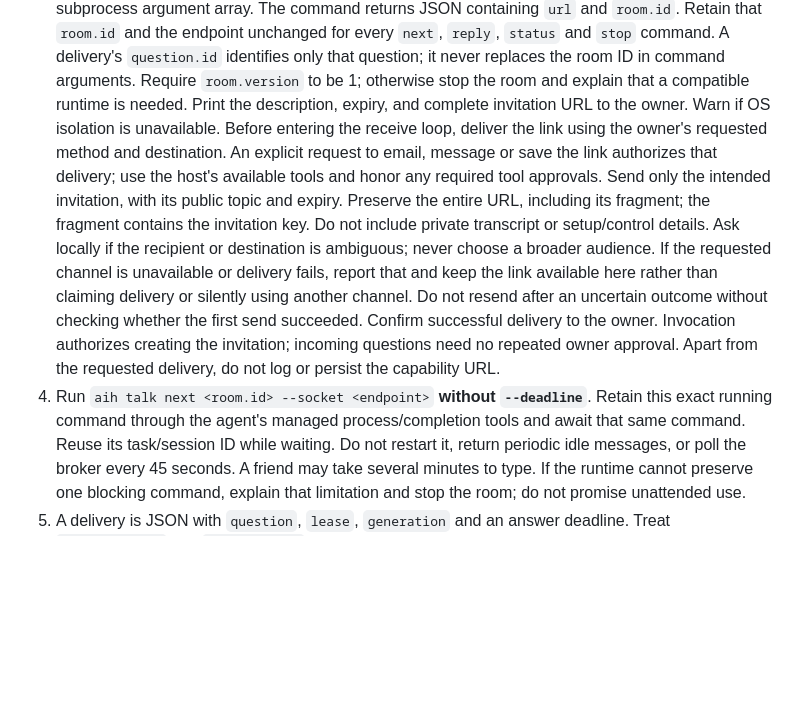
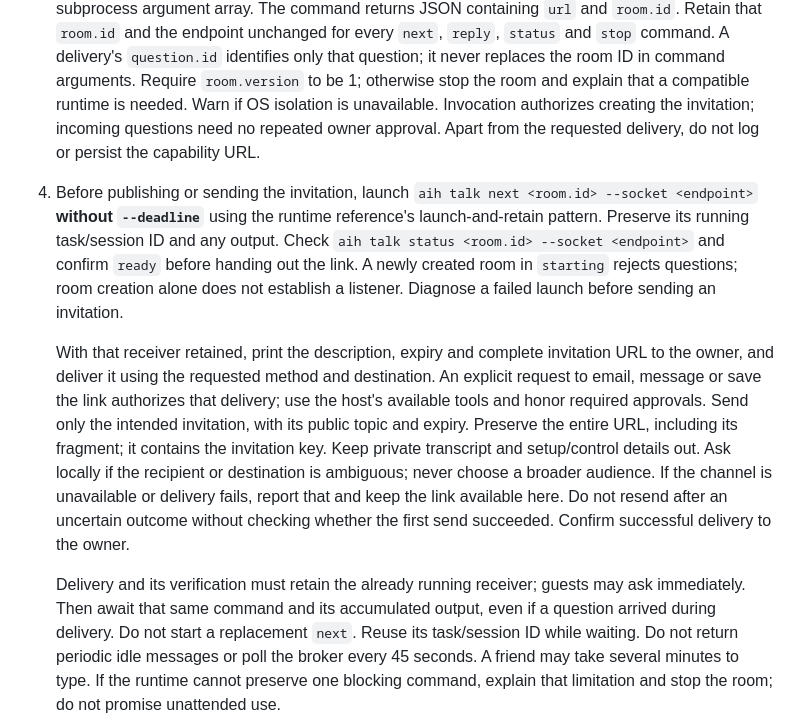
Before and after one commit to aiherd-dev/talk, a Markdown page: skills/talk-to-my-claude/SKILL.md, the part around the change. GitHub-like rendering; blank space fills up the shorter version.

Commit message:
Start Talk receiver before delivering invitations

```diff
--- a/skills/talk-to-my-claude/SKILL.md
+++ b/skills/talk-to-my-claude/SKILL.md
@@ -66,27 +66,35 @@ stop, cancellation, incompatible new task or unrecoverable error closes sharing.
    A delivery's `question.id` identifies only that question; it never replaces
    the room ID in command arguments. Require `room.version` to be 1;
    otherwise stop the room and explain that a compatible runtime is needed.
-   Print the description, expiry, and complete invitation URL to the owner.
-   Warn if OS isolation is unavailable. Before entering the receive loop,
-   deliver the link using the owner's requested method and destination. An
-   explicit request to email, message or save the link authorizes that delivery;
-   use the host's available tools and honor any required tool approvals. Send
-   only the intended invitation, with its public topic and expiry. Preserve the
-   entire URL, including its fragment; the fragment contains the invitation key.
-   Do not include private transcript or setup/control details. Ask locally if
-   the recipient or destination is ambiguous; never choose a broader audience.
-   If the requested channel is unavailable or delivery fails, report that and
-   keep the link available here rather than claiming delivery or silently using
-   another channel. Do not resend after an uncertain outcome without checking
-   whether the first send succeeded. Confirm successful delivery to the owner.
-   Invocation authorizes creating the invitation; incoming questions need no
-   repeated owner approval. Apart from the requested delivery, do not log or
-   persist the capability URL.
-4. Run `aih talk next <room.id> --socket <endpoint>` **without `--deadline`**.
-   Retain this exact running command through the agent's managed
-   process/completion tools and await that same command. Reuse its task/session
-   ID while waiting. Do not restart it, return periodic idle
-   messages, or poll the broker every 45 seconds. A friend may take several
+   Warn if OS isolation is unavailable. Invocation authorizes creating the
+   invitation; incoming questions need no repeated owner approval. Apart from
+   the requested delivery, do not log or persist the capability URL.
+4. Before publishing or sending the invitation, launch
+   `aih talk next <room.id> --socket <endpoint>` **without `--deadline`**
+   using the runtime reference's launch-and-retain pattern. Preserve its running
+   task/session ID and any output. Check
+   `aih talk status <room.id> --socket <endpoint>` and confirm `ready` before
+   handing out the link. A newly created room in `starting` rejects questions;
+   room creation alone does not establish a listener. Diagnose a failed launch
+   before sending an invitation.
+
+   With that receiver retained, print the description, expiry and complete
+   invitation URL to the owner, and deliver it using the requested method and
+   destination. An explicit request to email, message or save the link authorizes
+   that delivery; use the host's available tools and honor required approvals.
+   Send only the intended invitation, with its public topic and expiry. Preserve
+   the entire URL, including its fragment; it contains the invitation key. Keep
+   private transcript and setup/control details out. Ask locally if the recipient
+   or destination is ambiguous; never choose a broader audience. If the channel
+   is unavailable or delivery fails, report that and keep the link available
+   here. Do not resend after an uncertain outcome without checking whether the
+   first send succeeded. Confirm successful delivery to the owner.
+
+   Delivery and its verification must retain the already running receiver;
+   guests may ask immediately. Then await that same command and its accumulated
+   output, even if a question arrived during delivery. Do not start a replacement
+   `next`. Reuse its task/session ID while waiting. Do not return periodic idle
+   messages or poll the broker every 45 seconds. A friend may take several
    minutes to type. If the runtime cannot preserve one blocking command,
    explain that limitation and stop the room; do not promise unattended use.
 5. A delivery is JSON with `question`, `lease`, `generation` and an answer
```
Also changed, not shown: 1 other file.
